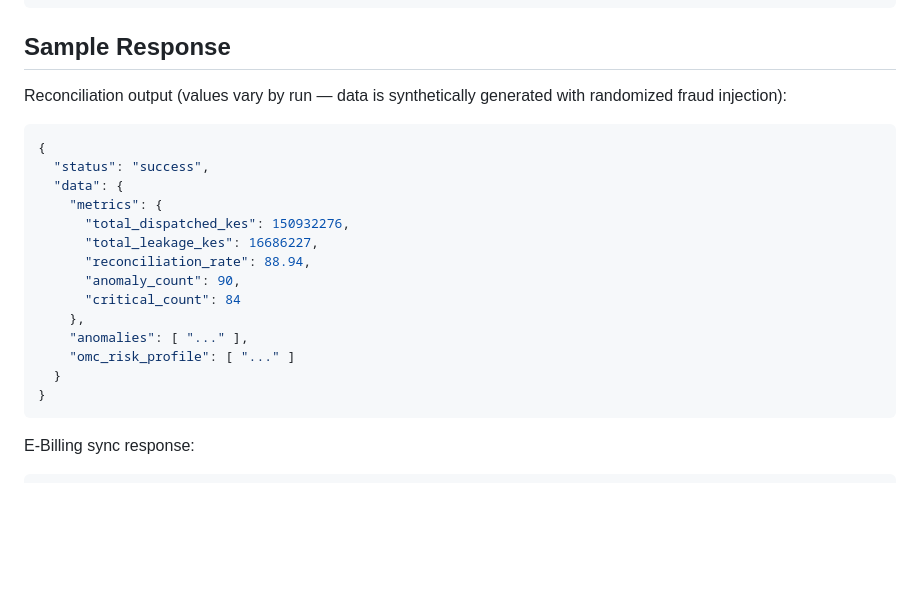
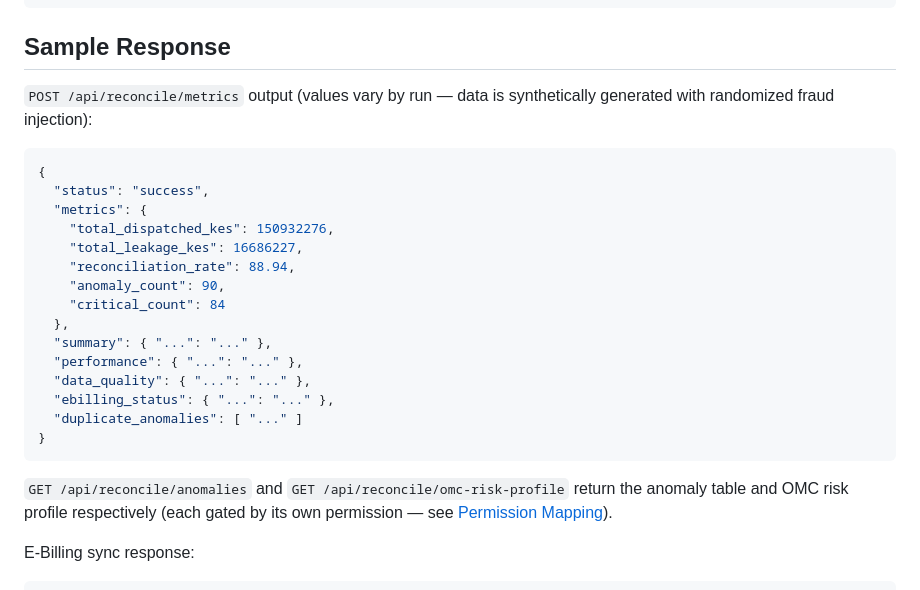
Before and after one commit to TristanBrian/revenue-assurance, a Markdown page: README.md, the part around one of its changes. Rendered like a GitHub page; blank space fills up the shorter version.

````diff
--- a/README.md
+++ b/README.md
@@ -275,24 +279,27 @@ docker compose exec backend pytest tests/ --cov=app.services --cov-report=term
 
 ## Sample Response
 
-Reconciliation output (values vary by run — data is synthetically generated with randomized fraud injection):
+`POST /api/reconcile/metrics` output (values vary by run — data is synthetically generated with randomized fraud injection):
 
 ```json
 {
   "status": "success",
-  "data": {
-    "metrics": {
-      "total_dispatched_kes": 150932276,
-      "total_leakage_kes": 16686227,
-      "reconciliation_rate": 88.94,
-      "anomaly_count": 90,
-      "critical_count": 84
-    },
-    "anomalies": [ "..." ],
-    "omc_risk_profile": [ "..." ]
-  }
+  "metrics": {
+    "total_dispatched_kes": 150932276,
+    "total_leakage_kes": 16686227,
+    "reconciliation_rate": 88.94,
+    "anomaly_count": 90,
+    "critical_count": 84
+  },
+  "summary": { "...": "..." },
+  "performance": { "...": "..." },
+  "data_quality": { "...": "..." },
+  "ebilling_status": { "...": "..." },
+  "duplicate_anomalies": [ "..." ]
 }
 ```
+
+`GET /api/reconcile/anomalies` and `GET /api/reconcile/omc-risk-profile` return the anomaly table and OMC risk profile respectively (each gated by its own permission — see [Permission Mapping](#permission-mapping)).
 
 E-Billing sync response:
 
````
Also changed, not shown: other parts of README.md (+53 -49 lines).
